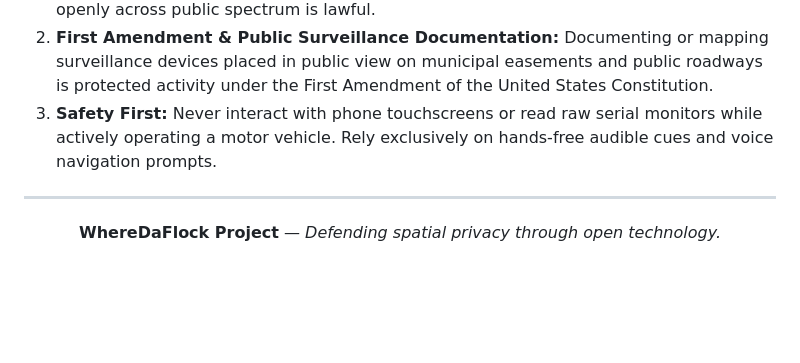
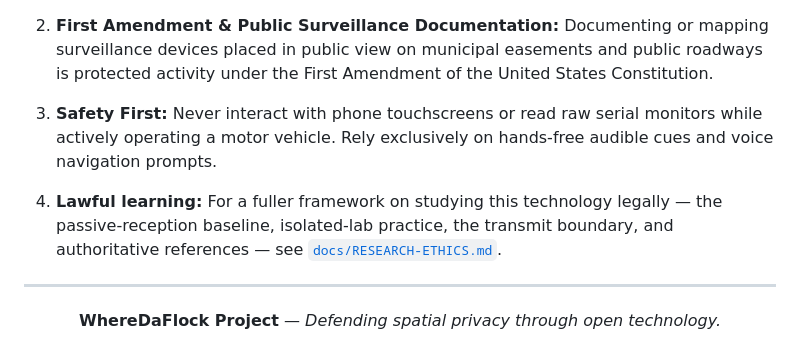
Before and after one commit to xanstomper/WhereDaFlock, a Markdown page: README.md, the part around the change. GitHub-like rendering; blank space fills up the shorter version.

```diff
--- a/README.md
+++ b/README.md
@@ -894,6 +894,10 @@ The repository bundles field-verified Wardriving datasets and reference database
 2. **First Amendment & Public Surveillance Documentation:** Documenting or mapping surveillance devices placed in public view on municipal easements and public roadways is protected activity under the First Amendment of the United States Constitution.
 3. **Safety First:** Never interact with phone touchscreens or read raw serial monitors while actively operating a motor vehicle. Rely exclusively on hands-free audible cues and voice navigation prompts.
 
+4. **Lawful learning:** For a fuller framework on studying this technology legally —
+   the passive-reception baseline, isolated-lab practice, the transmit boundary,
+   and authoritative references — see [`docs/RESEARCH-ETHICS.md`](docs/RESEARCH-ETHICS.md).
+
 ---
 
 <p align="center">
```
Also changed, not shown: docs/RESEARCH-ETHICS.md (added, +139 -0 lines).
